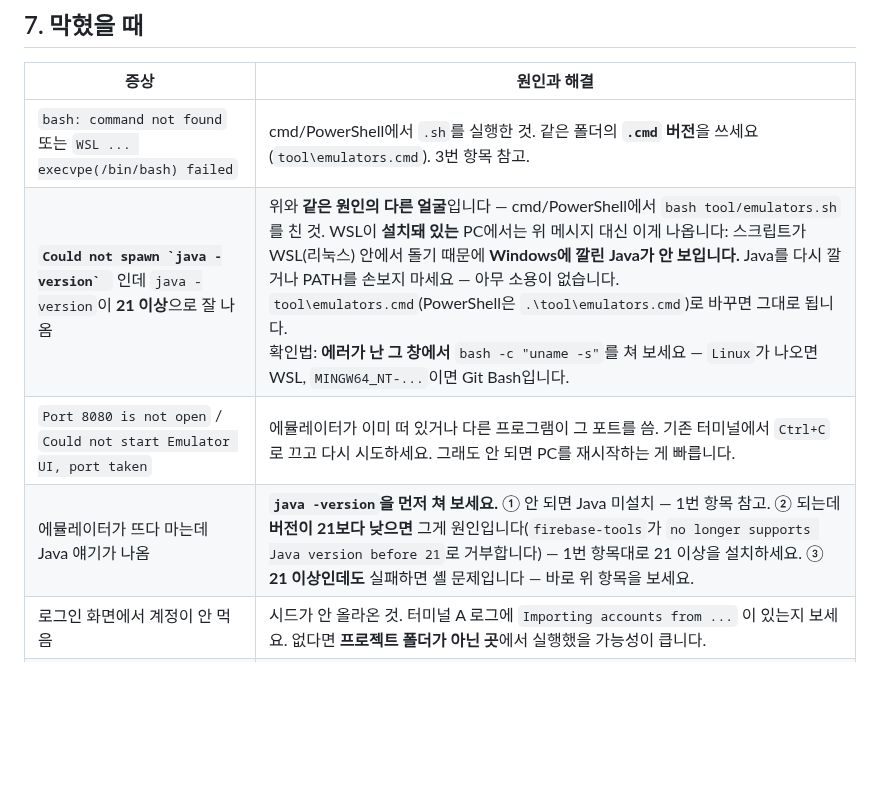
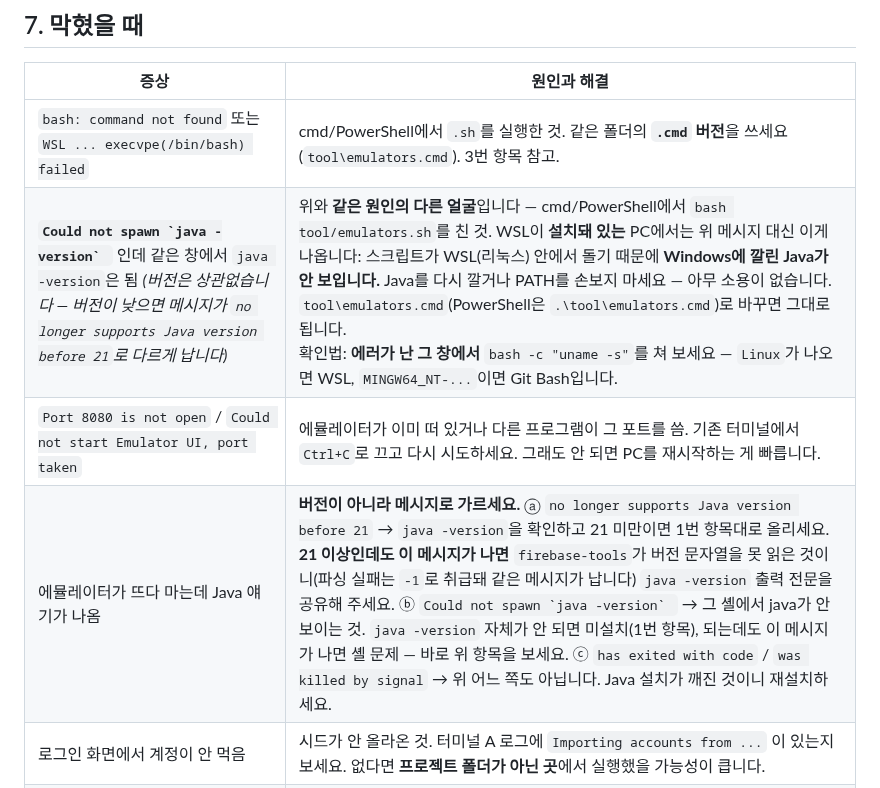
Before and after one commit to Jiwonang/KeepCon, a Markdown page: docs/GETTING_STARTED.md, the part around the change. Drawn GitHub-style; blank space fills up the shorter version.

Commit message:
docs(getting-started): 진단을 버전이 아니라 **메시지**로 가른다
리뷰가 앞 커밋에서 같은 형태의 실수를 또 잡았다. 이번엔 버전 문턱이었다.

🟠 WSL 행에 "`java -version`이 **21 이상**으로 잘 나옴"이라는 전제를 붙였는데,
그게 정작 구제해야 할 사람을 그 행에서 배제한다. WSL + JDK 17인 팀원(= 이 커밋
이전 문서를 따라 설치한 사람, 지금 대다수)은 `Could not spawn`을 보는데 이 행이
매칭되지 않아 아래 행의 "21 미만이 원인" 분기로 가고, **JDK 21을 깔고 나서 똑같이
실패한다.** 이 문서의 존재 이유인 "헛된 Java 재설치"를 내가 다시 만들었다.

전제 자체가 불필요하다 — 두 실패는 **메시지 문자열이 이미 다르다**:
  commandUtils.js:334,351  Could not spawn `java -version`
  commandUtils.js:391      firebase-tools no longer supports Java version before 21

🟡 "21 이상인데도 실패하면 셸 문제"도 앞 라운드가 반려한 것과 같은 전칭 배제였다.
firebase-tools가 Java로 내는 사용자 대면 메시지는 **4종**인데 문서는 2종만 덮었다
(:355 killed by signal, :358 exited with code 누락). 게다가 "before 21" 메시지는
버전이 낮을 때만 나는 것이 아니다 — :367이 versionInt를 -1로 시작하고 정규식이
매칭 실패하면 그대로 반환하므로, JDK 21+에서도 파싱 실패면 같은 메시지로 죽는다.

증상 표를 ⓐ/ⓑ/ⓒ 세 메시지로 갈라 4종을 전부 덮었고, 각 갈래 안에서 버전을
확인하게 했다. 버전이 진단의 **입구**가 아니라 **분기 안의 확인 항목**이 된다.

Co-Authored-By: Claude Opus 5 <noreply@anthropic.com>

```diff
--- a/docs/GETTING_STARTED.md
+++ b/docs/GETTING_STARTED.md
@@ -269,9 +269,9 @@ flutter run --dart-define=USE_FIREBASE=true     # dev 서버에 붙어 실기기
 | 증상 | 원인과 해결 |
 |------|------------|
 | `bash: command not found` 또는 `WSL ... execvpe(/bin/bash) failed` | cmd/PowerShell에서 `.sh`를 실행한 것. 같은 폴더의 **`.cmd` 버전**을 쓰세요 (`tool\emulators.cmd`). 3번 항목 참고. |
-| **``Could not spawn `java -version` ``** 인데 `java -version`이 **21 이상**으로 잘 나옴 | 위와 **같은 원인의 다른 얼굴**입니다 — cmd/PowerShell에서 `bash tool/emulators.sh`를 친 것. WSL이 **설치돼 있는** PC에서는 위 메시지 대신 이게 나옵니다: 스크립트가 WSL(리눅스) 안에서 돌기 때문에 **Windows에 깔린 Java가 안 보입니다.** Java를 다시 깔거나 PATH를 손보지 마세요 — 아무 소용이 없습니다. `tool\emulators.cmd`(PowerShell은 `.\tool\emulators.cmd`)로 바꾸면 그대로 됩니다.<br>확인법: **에러가 난 그 창에서** `bash -c "uname -s"`를 쳐 보세요 — `Linux`가 나오면 WSL, `MINGW64_NT-...`이면 Git Bash입니다. |
+| **``Could not spawn `java -version` ``** 인데 같은 창에서 `java -version`은 됨 *(버전은 상관없습니다 — 버전이 낮으면 메시지가 ``no longer supports Java version before 21``로 다르게 납니다)* | 위와 **같은 원인의 다른 얼굴**입니다 — cmd/PowerShell에서 `bash tool/emulators.sh`를 친 것. WSL이 **설치돼 있는** PC에서는 위 메시지 대신 이게 나옵니다: 스크립트가 WSL(리눅스) 안에서 돌기 때문에 **Windows에 깔린 Java가 안 보입니다.** Java를 다시 깔거나 PATH를 손보지 마세요 — 아무 소용이 없습니다. `tool\emulators.cmd`(PowerShell은 `.\tool\emulators.cmd`)로 바꾸면 그대로 됩니다.<br>확인법: **에러가 난 그 창에서** `bash -c "uname -s"`를 쳐 보세요 — `Linux`가 나오면 WSL, `MINGW64_NT-...`이면 Git Bash입니다. |
 | `Port 8080 is not open` / `Could not start Emulator UI, port taken` | 에뮬레이터가 이미 떠 있거나 다른 프로그램이 그 포트를 씀. 기존 터미널에서 `Ctrl+C`로 끄고 다시 시도하세요. 그래도 안 되면 PC를 재시작하는 게 빠릅니다. |
-| 에뮬레이터가 뜨다 마는데 Java 얘기가 나옴 | **`java -version`을 먼저 쳐 보세요.** ① 안 되면 Java 미설치 — 1번 항목 참고. ② 되는데 **버전이 21보다 낮으면** 그게 원인입니다(`firebase-tools`가 `no longer supports Java version before 21`로 거부합니다) — 1번 항목대로 21 이상을 설치하세요. ③ **21 이상인데도** 실패하면 셸 문제입니다 — 바로 위 항목을 보세요. |
+| 에뮬레이터가 뜨다 마는데 Java 얘기가 나옴 | **버전이 아니라 메시지로 가르세요.** ⓐ ``no longer supports Java version before 21`` → `java -version`을 확인하고 21 미만이면 1번 항목대로 올리세요. **21 이상인데도 이 메시지가 나면** `firebase-tools`가 버전 문자열을 못 읽은 것이니(파싱 실패는 `-1`로 취급돼 같은 메시지가 납니다) `java -version` 출력 전문을 공유해 주세요. ⓑ ``Could not spawn `java -version` `` → 그 셸에서 java가 안 보이는 것. `java -version` 자체가 안 되면 미설치(1번 항목), 되는데도 이 메시지가 나면 셸 문제 — 바로 위 항목을 보세요. ⓒ ``has exited with code`` / ``was killed by signal`` → 위 어느 쪽도 아닙니다. Java 설치가 깨진 것이니 재설치하세요. |
 | 로그인 화면에서 계정이 안 먹음 | 시드가 안 올라온 것. 터미널 A 로그에 `Importing accounts from ...` 이 있는지 보세요. 없다면 **프로젝트 폴더가 아닌 곳**에서 실행했을 가능성이 큽니다. |
 | 앱이 로그인 화면 없이 바로 목록으로 감 | `--dart-define=USE_DEMO=true` 로 뜬 것. 플래그를 빼면 에뮬레이터로 갑니다. |
 | **"에뮬레이터가 떠 있지 않습니다"** 안내 화면이 뜸 | 터미널 A를 안 띄운 것. 화면에 적힌 명령을 그대로 실행하고 앱을 다시 실행하세요. |
```
